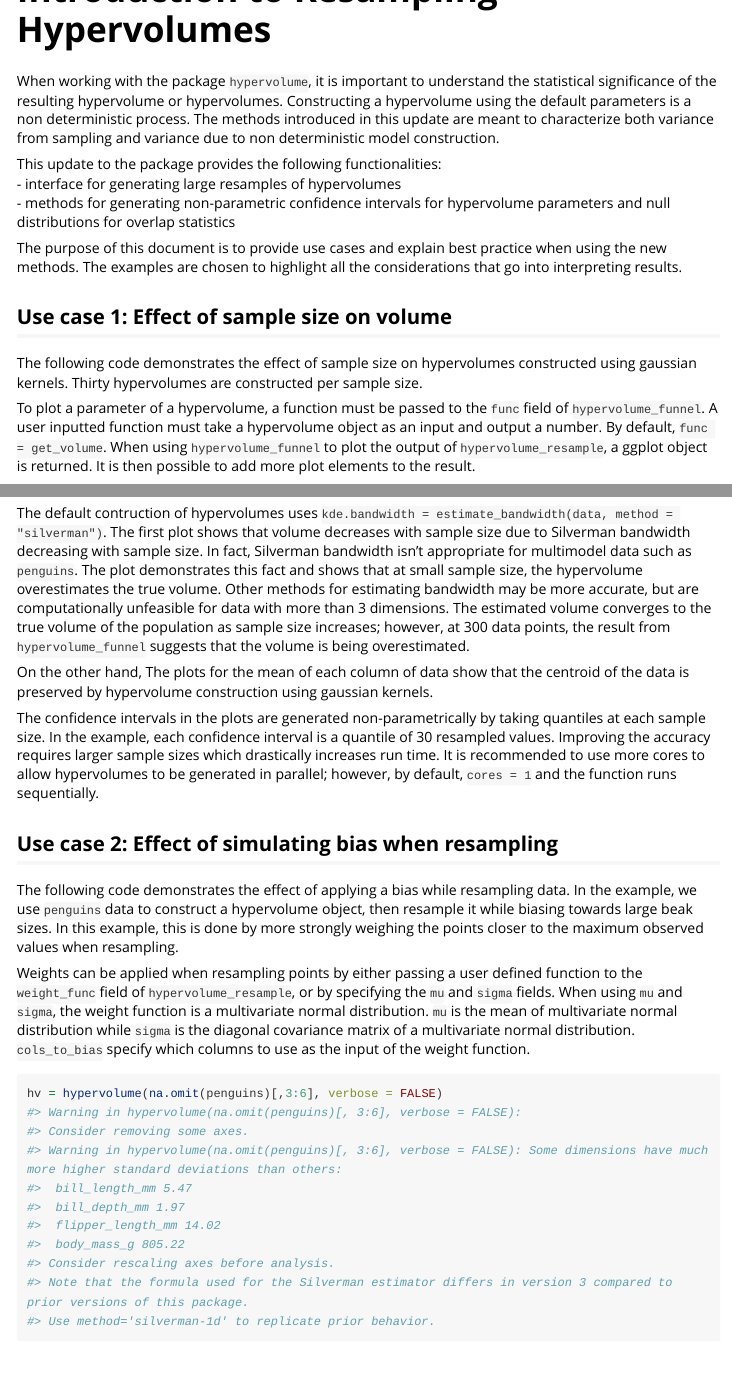
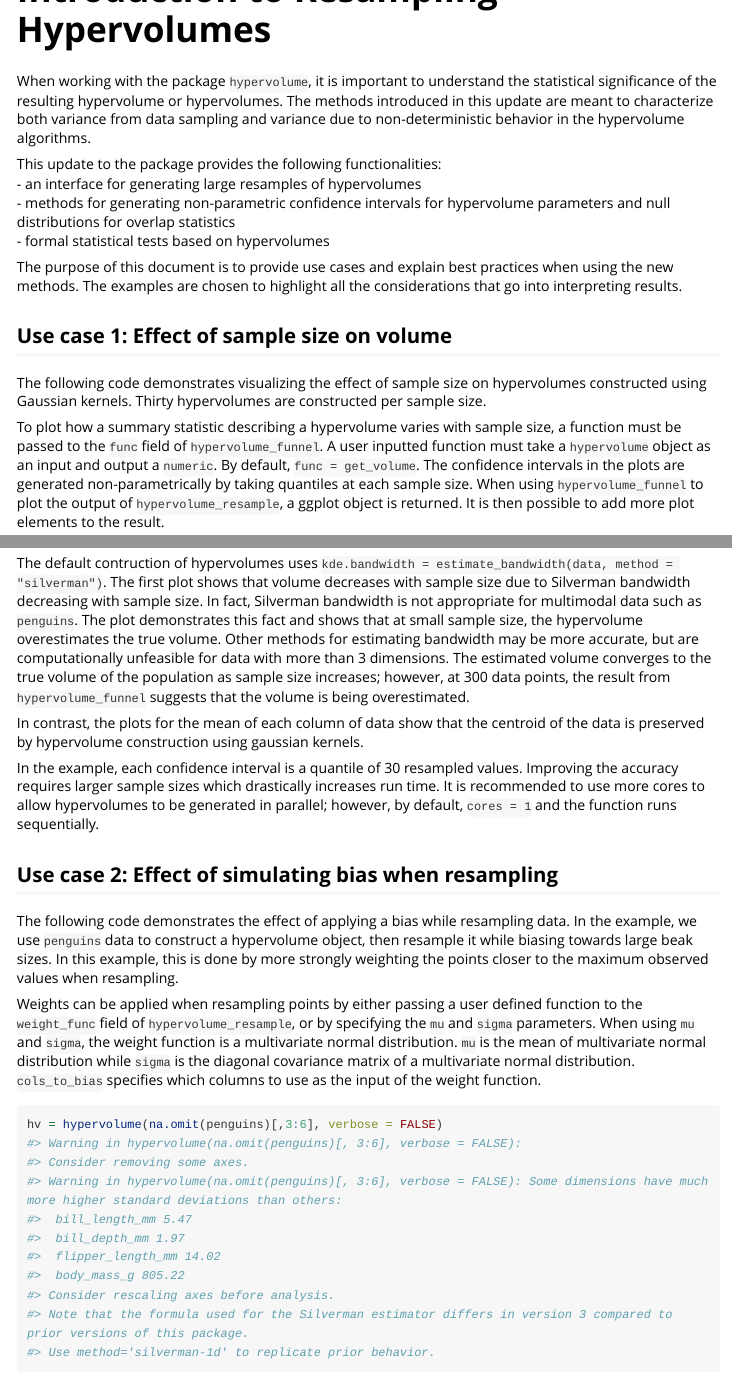
Before and after one commit to bblonder/hypervolume, an R Markdown document (vignettes/Hypervolume-Resampling.Rmd): the page in a window 1100 px wide, from 430 px down, and a second part further down, joined at a grey line. Rendered offline with R 4.5, knitr and Pandoc, with nearby package versions; some code elsewhere in the file could not run offline; long lines of code are wrapped.

Commit message:
Vignette text edits

````diff
--- a/vignettes/Hypervolume-Resampling.Rmd
+++ b/vignettes/Hypervolume-Resampling.Rmd
@@ -28,18 +28,19 @@ data(quercus)
 ```
 
 # Introduction to Resampling Hypervolumes
-When working with the package `hypervolume`, it is important to understand the statistical significance of the resulting hypervolume or hypervolumes. Constructing a hypervolume using the default parameters is a non deterministic process. The methods introduced in this update are meant to characterize both variance from sampling and variance due to non deterministic model construction.
+When working with the package `hypervolume`, it is important to understand the statistical significance of the resulting hypervolume or hypervolumes. The methods introduced in this update are meant to characterize both variance from data sampling and variance due to non-deterministic behavior in the hypervolume algorithms.
 
 This update to the package provides the following functionalities:
-- interface for generating large resamples of hypervolumes
+- an interface for generating large resamples of hypervolumes
 - methods for generating non-parametric confidence intervals for hypervolume parameters and null distributions for overlap statistics
+- formal statistical tests based on hypervolumes
 
-The purpose of this document is to provide use cases and explain best practice when using the new methods. The examples are chosen to highlight all the considerations that go into interpreting results.
+The purpose of this document is to provide use cases and explain best practices when using the new methods. The examples are chosen to highlight all the considerations that go into interpreting results.
 
 ## Use case 1: Effect of sample size on volume
-The following code demonstrates the effect of sample size on hypervolumes constructed using gaussian kernels. Thirty hypervolumes are constructed per sample size.
+The following code demonstrates visualizing the effect of sample size on hypervolumes constructed using Gaussian kernels. Thirty hypervolumes are constructed per sample size.
 
-To plot a parameter of a hypervolume, a function must be passed to the `func` field of `hypervolume_funnel`. A user inputted function must take a hypervolume object as an input and output a number. By default, `func = get_volume`. When using `hypervolume_funnel` to plot the output of `hypervolume_resample`, a ggplot object is returned. It is then possible to add more plot elements to the result.
+To plot how a summary statistic describing a hypervolume varies with sample size, a function must be passed to the `func` field of `hypervolume_funnel`. A user inputted function must take a `hypervolume` object as an input and output a `numeric`. By default, `func = get_volume`. The confidence intervals in the plots are generated non-parametrically by taking quantiles at each sample size. When using `hypervolume_funnel` to plot the output of `hypervolume_resample`, a ggplot object is returned. It is then possible to add more plot elements to the result.
 
 ```{r, results = "hide", eval = FALSE}
 # Run time with cores = 2 is around 25 minutes
@@ -80,16 +81,16 @@ ggplot(depth_dat, aes(x = n)) + geom_line(aes(y = upperq)) + geom_line(aes(y = s
 ```
 
 
-The default contruction of hypervolumes uses `kde.bandwidth = estimate_bandwidth(data, method = "silverman")`. The first plot shows that volume decreases with sample size due to Silverman bandwidth decreasing with sample size. In fact, Silverman bandwidth isn't appropriate for multimodel data such as `penguins`. The plot demonstrates this fact and shows that at small sample size, the hypervolume overestimates the true volume. Other methods for estimating bandwidth may be more accurate, but are computationally unfeasible for data with more than 3 dimensions. The estimated volume converges to the true volume of the population as sample size increases; however, at 300 data points, the result from `hypervolume_funnel` suggests that the volume is being overestimated.
+The default contruction of hypervolumes uses `kde.bandwidth = estimate_bandwidth(data, method = "silverman")`. The first plot shows that volume decreases with sample size due to Silverman bandwidth decreasing with sample size. In fact, Silverman bandwidth is not appropriate for multimodal data such as `penguins`. The plot demonstrates this fact and shows that at small sample size, the hypervolume overestimates the true volume. Other methods for estimating bandwidth may be more accurate, but are computationally unfeasible for data with more than 3 dimensions. The estimated volume converges to the true volume of the population as sample size increases; however, at 300 data points, the result from `hypervolume_funnel` suggests that the volume is being overestimated.
 
-On the other hand, The plots for the mean of each column of data show that the centroid of the data is preserved by hypervolume construction using gaussian kernels.
+In contrast, the plots for the mean of each column of data show that the centroid of the data is preserved by hypervolume construction using gaussian kernels.
 
-The confidence intervals in the plots are generated non-parametrically by taking quantiles at each sample size. In the example, each confidence interval is a quantile of 30 resampled values. Improving the accuracy requires larger sample sizes which drastically increases run time. It is recommended to use more cores to allow hypervolumes to be generated in parallel; however, by default, `cores = 1` and the function runs sequentially.
+In the example, each confidence interval is a quantile of 30 resampled values. Improving the accuracy requires larger sample sizes which drastically increases run time. It is recommended to use more cores to allow hypervolumes to be generated in parallel; however, by default, `cores = 1` and the function runs sequentially.
 
 ## Use case 2: Effect of simulating bias when resampling
-The following code demonstrates the effect of applying a bias while resampling data. In the example, we use `penguins` data to construct a hypervolume object, then resample it while biasing towards large beak sizes. In this example, this is done by more strongly weighing the points closer to the maximum observed values when resampling.
+The following code demonstrates the effect of applying a bias while resampling data. In the example, we use `penguins` data to construct a hypervolume object, then resample it while biasing towards large beak sizes. In this example, this is done by more strongly weighting the points closer to the maximum observed values when resampling.
 
-Weights can be applied when resampling points by either passing a user defined function to the `weight_func` field of `hypervolume_resample`, or by specifying the `mu` and `sigma` fields. When using `mu` and `sigma`, the weight function is a multivariate normal distribution. `mu` is the mean of multivariate normal distribution while `sigma` is the diagonal covariance matrix of a multivariate normal distribution. `cols_to_bias` specify which columns to use as the input of the weight function.
+Weights can be applied when resampling points by either passing a user defined function to the `weight_func` field of `hypervolume_resample`, or by specifying the `mu` and `sigma` parameters. When using `mu` and `sigma`, the weight function is a multivariate normal distribution. `mu` is the mean of multivariate normal distribution while `sigma` is the diagonal covariance matrix of a multivariate normal distribution. `cols_to_bias` specifies which columns to use as the input of the weight function.
 
 ```{r, results = "hide"}
 hv = hypervolume(na.omit(penguins)[,3:6], verbose = FALSE)
````
Also changed, not shown: vignettes/Hypervolume-Resampling.Rmd (12 more changed lines).
